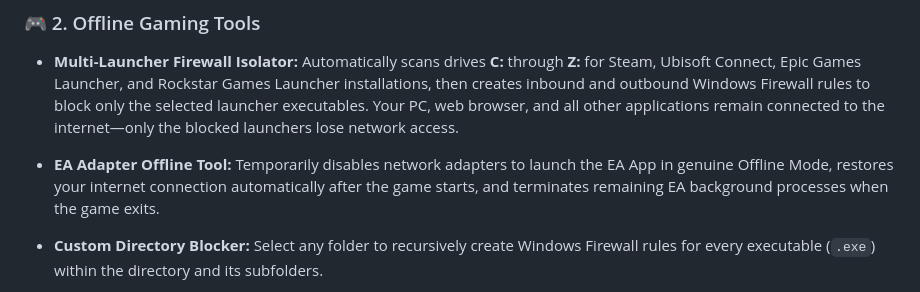
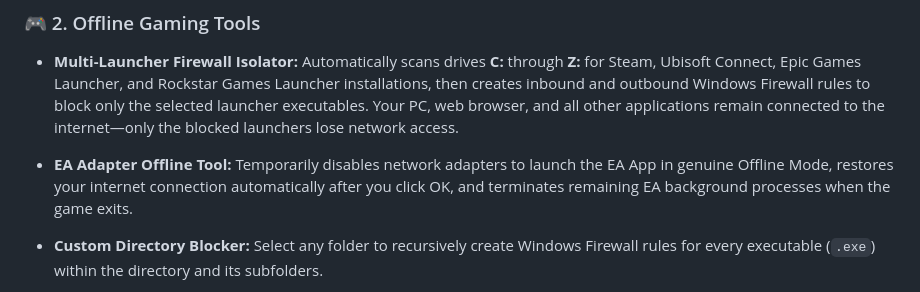
Before and after one commit to HRC-2K/OFFLINE_ACTIVATION, a Markdown page: README.md, the part around the change. Drawn GitHub-style.

```diff
--- a/README.md
+++ b/README.md
@@ -37,7 +37,7 @@ Automatically fetches official setup packages, performs silent background instal
 
 - **Multi-Launcher Firewall Isolator:** Automatically scans drives **C:** through **Z:** for Steam, Ubisoft Connect, Epic Games Launcher, and Rockstar Games Launcher installations, then creates inbound and outbound Windows Firewall rules to block only the selected launcher executables. Your PC, web browser, and all other applications remain connected to the internet—only the blocked launchers lose network access.
 
-- **EA Adapter Offline Tool:** Temporarily disables network adapters to launch the EA App in genuine Offline Mode, restores your internet connection automatically after the game starts, and terminates remaining EA background processes when the game exits.
+- **EA Adapter Offline Tool:** Temporarily disables network adapters to launch the EA App in genuine Offline Mode, restores your internet connection automatically after you click OK, and terminates remaining EA background processes when the game exits.
 
 - **Custom Directory Blocker:** Select any folder to recursively create Windows Firewall rules for every executable (`.exe`) within the directory and its subfolders.
 
```
